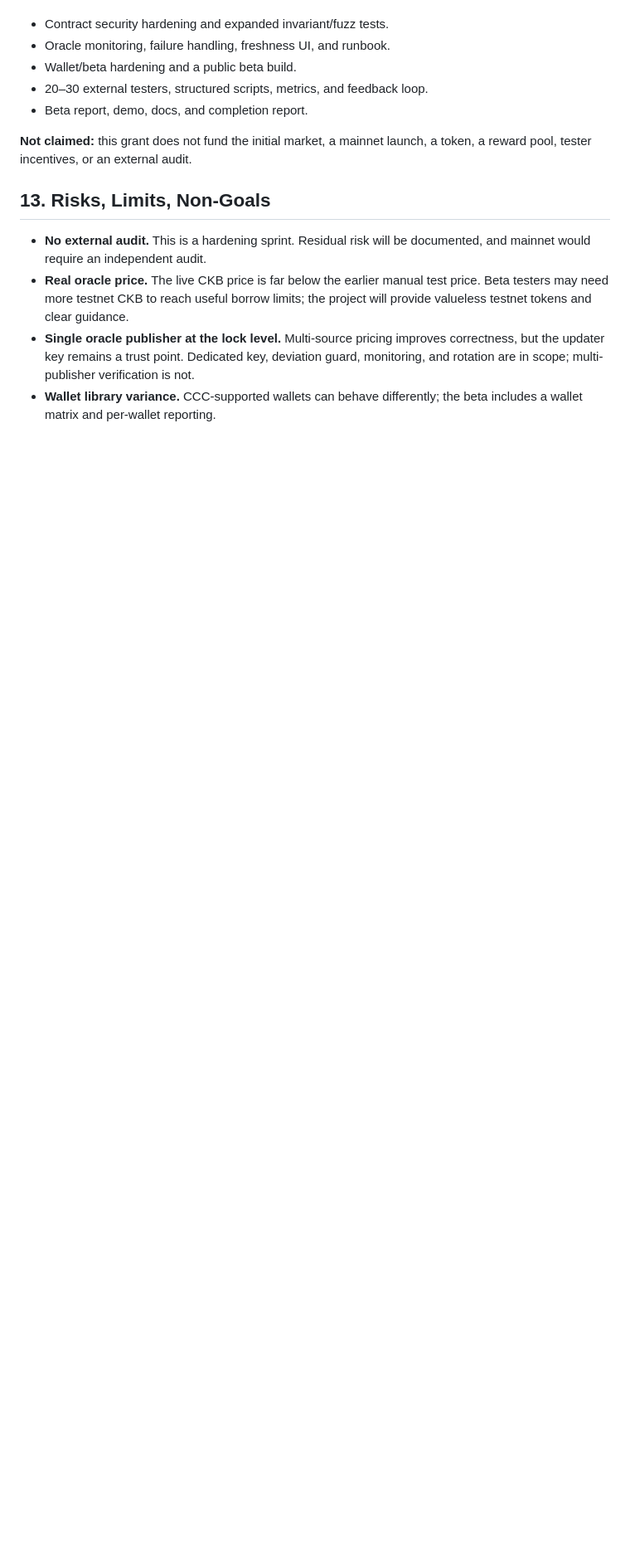
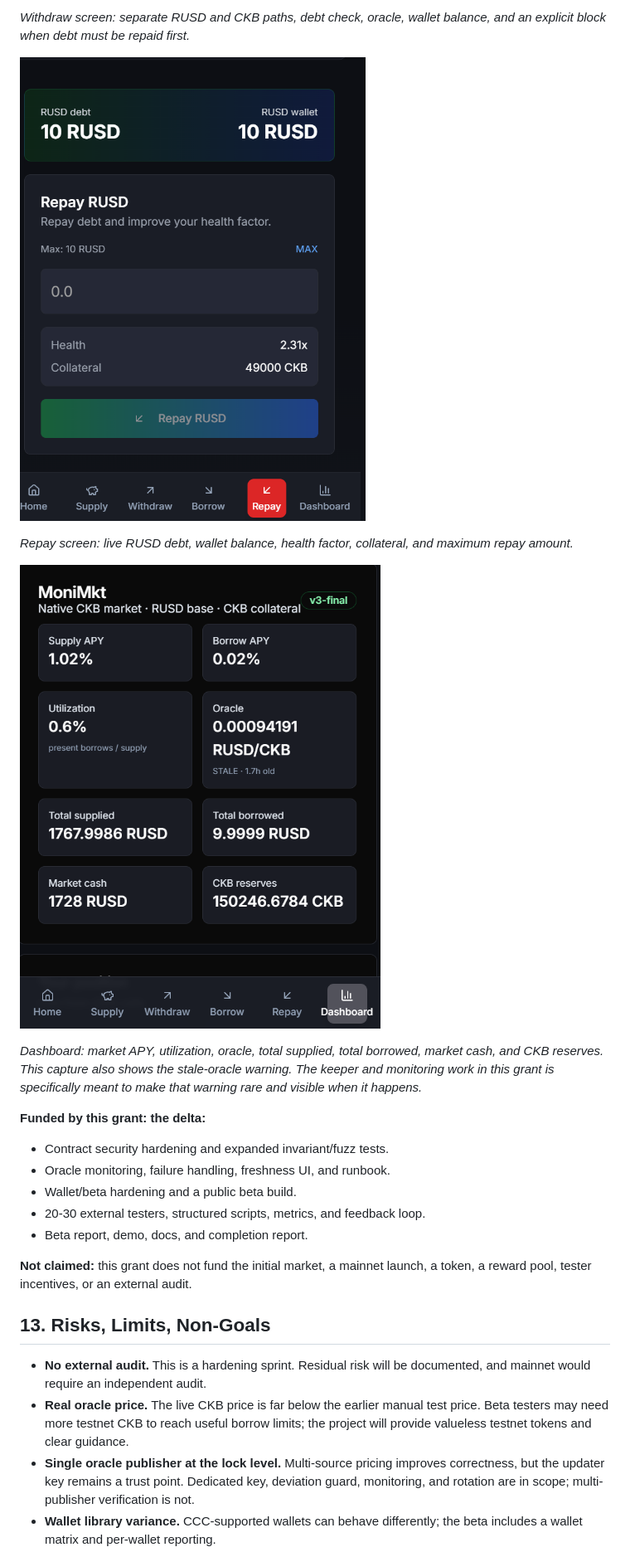
Before and after one commit to NOrththebear/MoniMkt, a Markdown page: docs/grants/SPARK_MONIMKT_PROPOSAL.md, the part around one of its changes. Shown at 83% size. GitHub-like rendering; pictures changed too: docs/grants/assets/monimkt-dashboard.png (added), docs/grants/assets/monimkt-repay.png (added); blank space fills up the shorter version.

Commit message:
docs: add product screenshots to Spark proposal

```diff
--- a/docs/grants/SPARK_MONIMKT_PROPOSAL.md
+++ b/docs/grants/SPARK_MONIMKT_PROPOSAL.md
@@ -249,8 +266,19 @@ Milestone: `v1.0.0-beta`, public report, demo, and completion package.
+*Withdraw screen: separate RUSD and CKB paths, debt check, oracle, wallet balance, and an explicit block when debt must be repaid first.*
+
+![MoniMkt repay screen with RUSD debt, wallet balance, health, and collateral](https://raw.githubusercontent.com/NOrththebear/MoniMkt/main/docs/grants/assets/monimkt-repay.png)
+
+*Repay screen: live RUSD debt, wallet balance, health factor, collateral, and maximum repay amount.*
+
+![MoniMkt dashboard with APY, utilization, oracle, supplied, borrowed, cash, and CKB reserves](https://raw.githubusercontent.com/NOrththebear/MoniMkt/main/docs/grants/assets/monimkt-dashboard.png)
+
+*Dashboard: market APY, utilization, oracle, total supplied, total borrowed, market cash, and CKB reserves. This capture also shows the stale-oracle warning. The keeper and monitoring work in this grant is specifically meant to make that warning rare and visible when it happens.*
+
+**Funded by this grant: the delta:**
 
 - Contract security hardening and expanded invariant/fuzz tests.
 - Oracle monitoring, failure handling, freshness UI, and runbook.
 - Wallet/beta hardening and a public beta build.
-- 20–30 external testers, structured scripts, metrics, and feedback loop.
+- 20-30 external testers, structured scripts, metrics, and feedback loop.
 - Beta report, demo, docs, and completion report.
 
 **Not claimed:** this grant does not fund the initial market, a mainnet launch, a token, a reward pool, tester incentives, or an external audit.
```
Also changed, not shown: other parts of docs/grants/SPARK_MONIMKT_PROPOSAL.md (+48 -31 lines), docs/grants/assets/monimkt-home.png (added), docs/grants/assets/monimkt-supply.png (added), docs/grants/assets/monimkt-withdraw.png (added).
